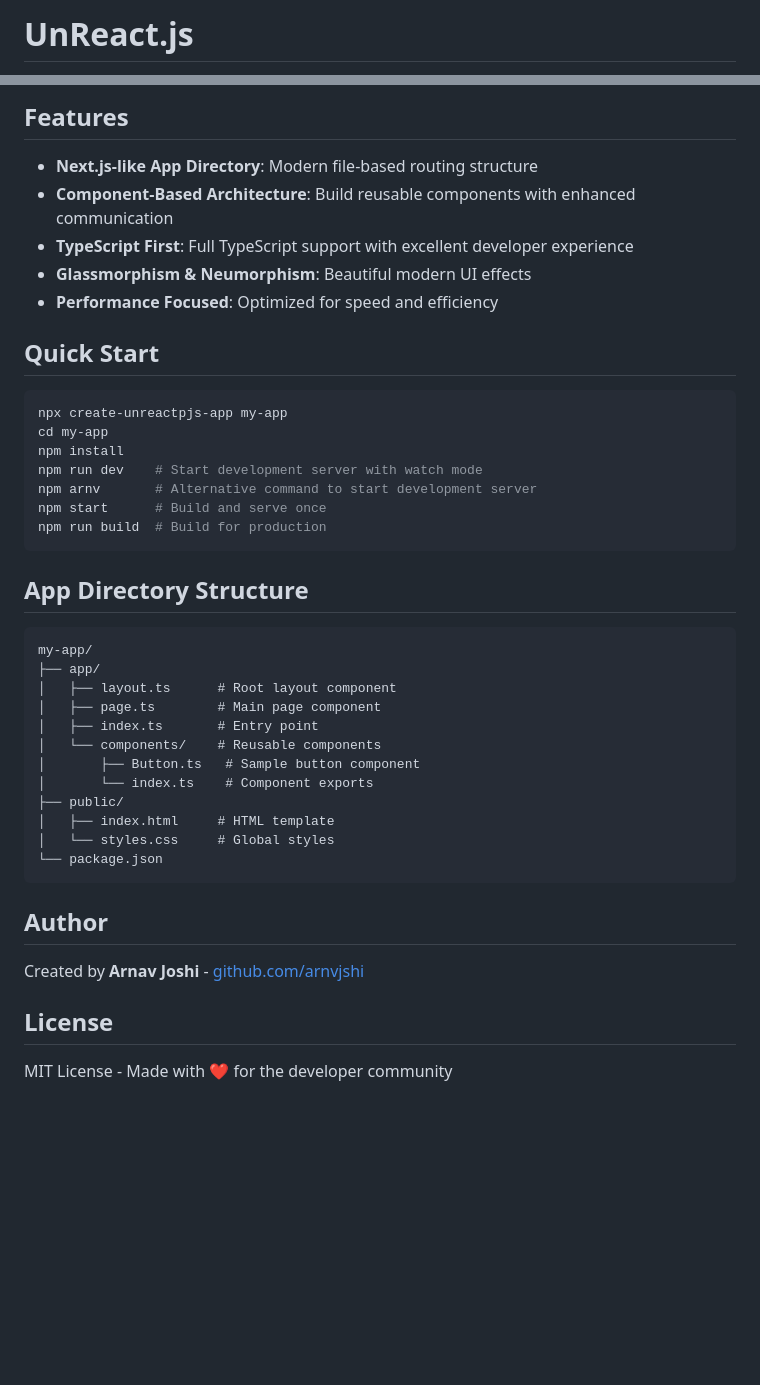
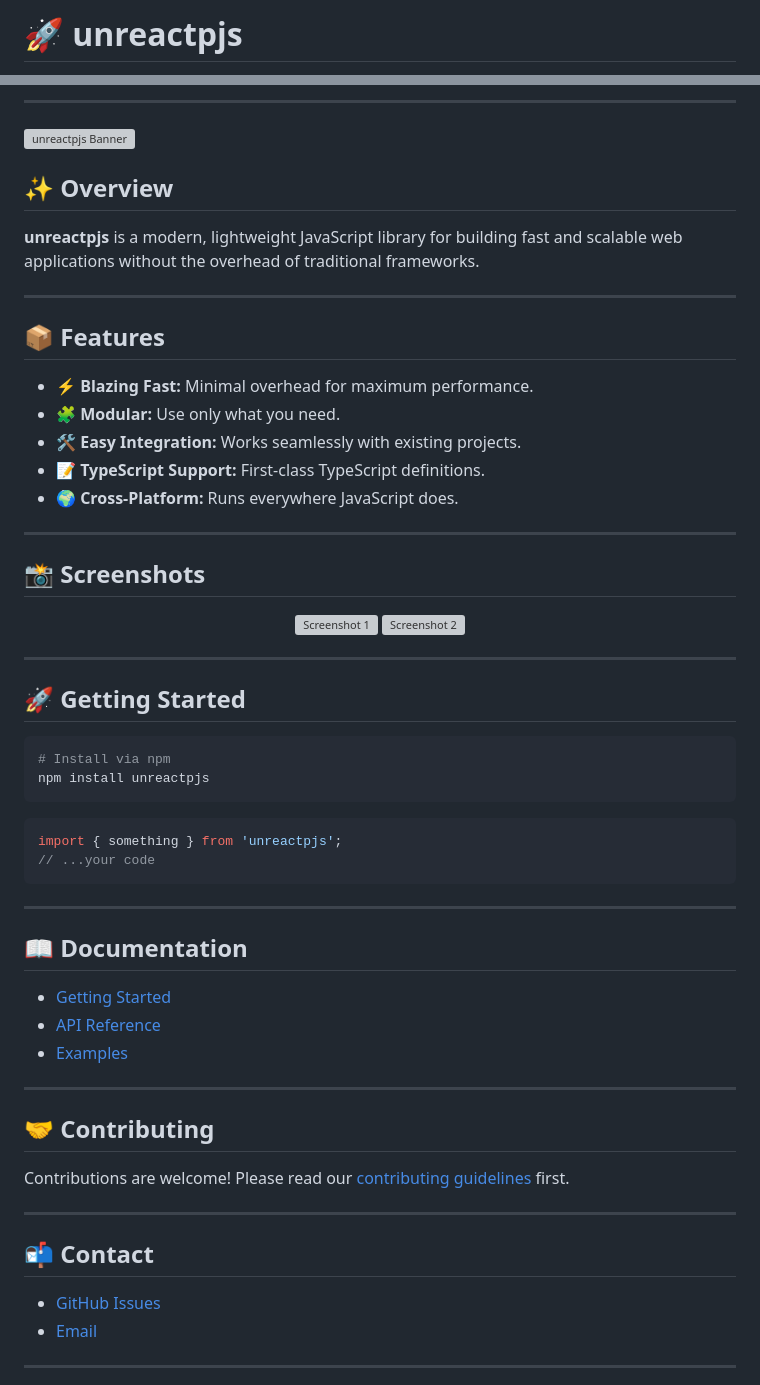
Before and after one commit to arnvjshi/unreactpjs, a Markdown page: README.md, 2 parts joined by grey strips. Drawn GitHub-style; blank space fills up the shorter version; grey boxes are pictures that could not be loaded.

````diff
--- a/README.md
+++ b/README.md
@@ -1,2 +1,2 @@
-# UnReact.js
+# 🚀 unreactpjs
 
@@ -4,45 +6,65 @@ A modern framework combining the best of Angular and React for enhanced componen
 
-## Features
+---
 
-- **Next.js-like App Directory**: Modern file-based routing structure
-- **Component-Based Architecture**: Build reusable components with enhanced communication
-- **TypeScript First**: Full TypeScript support with excellent developer experience
-- **Glassmorphism & Neumorphism**: Beautiful modern UI effects
-- **Performance Focused**: Optimized for speed and efficiency
+<img src="https://raw.githubusercontent.com/arnvjshi/unreactpjs/main/assets/banner.png" alt="unreactpjs Banner" width="100%" />
 
-## Quick Start
+## ✨ Overview
+
+**unreactpjs** is a modern, lightweight JavaScript library for building fast and scalable web applications without the overhead of traditional frameworks.
+
+---
+
+## 📦 Features
+
+- ⚡ **Blazing Fast:** Minimal overhead for maximum performance.
+- 🧩 **Modular:** Use only what you need.
+- 🛠️ **Easy Integration:** Works seamlessly with existing projects.
+- 📝 **TypeScript Support:** First-class TypeScript definitions.
+- 🌍 **Cross-Platform:** Runs everywhere JavaScript does.
+
+---
+
+## 📸 Screenshots
+
+<p align="center">
+  <img src="https://raw.githubusercontent.com/arnvjshi/unreactpjs/main/assets/screenshot1.png" width="400" alt="Screenshot 1" />
+  <img src="https://raw.githubusercontent.com/arnvjshi/unreactpjs/main/assets/screenshot2.png" width="400" alt="Screenshot 2" />
+</p>
+
+---
+
+## 🚀 Getting Started
 
 ```bash
-npx create-unreactpjs-app my-app
-cd my-app
-npm install
-npm run dev    # Start development server with watch mode
-npm arnv       # Alternative command to start development server
-npm start      # Build and serve once
-npm run build  # Build for production
+# Install via npm
+npm install unreactpjs
 ```
 
-## App Directory Structure
-
-```
-my-app/
-├── app/
-│   ├── layout.ts      # Root layout component
-│   ├── page.ts        # Main page component
-│   ├── index.ts       # Entry point
-│   └── components/    # Reusable components
-│       ├── Button.ts   # Sample button component
-│       └── index.ts    # Component exports
-├── public/
-│   ├── index.html     # HTML template
-│   └── styles.css     # Global styles
-└── package.json
+```js
+import { something } from 'unreactpjs';
+// ...your code
 ```
 
-## Author
+---
 
-Created by **Arnav Joshi** - [github.com/arnvjshi](https://github.com/arnvjshi)
+## 📖 Documentation
 
-## License
+- [Getting Started](docs/getting-started.md)
+- [API Reference](docs/api.md)
+- [Examples](docs/examples.md)
 
-MIT License - Made with ❤️ for the developer community
+---
+
+## 🤝 Contributing
+
+Contributions are welcome! Please read our [contributing guidelines](CONTRIBUTING.md) first.
+
+---
+
+## 📬 Contact
+
+- [GitHub Issues](https://github.com/arnvjshi/unreactpjs/issues)
+- [Email](mailto:arnvjshi@gmail.com)
+
+---
+
````
Also changed, not shown: other parts of README.md (+6 -1 lines), README copy.md (deleted, +0 -72 lines), assets/logo.png (added), 1 other file.
